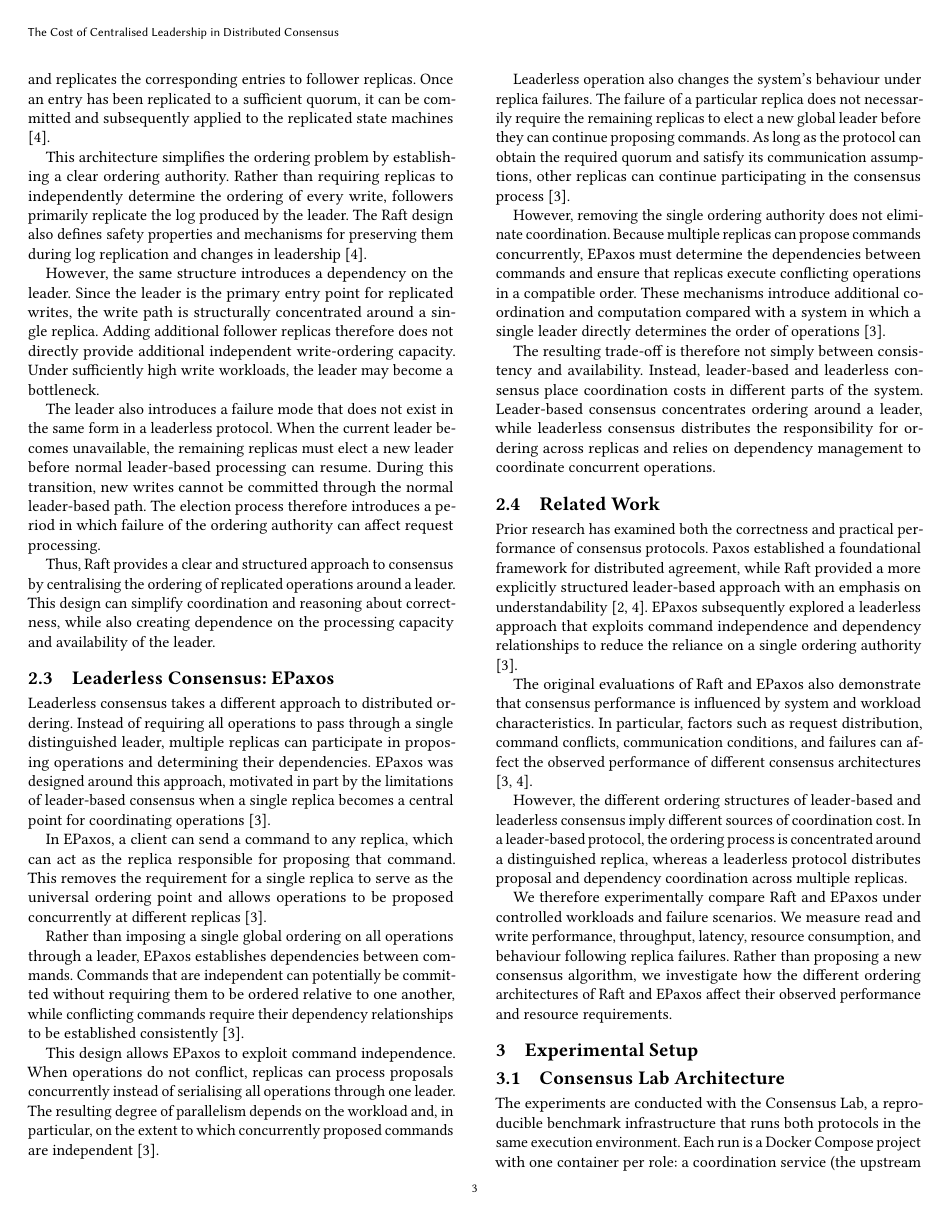
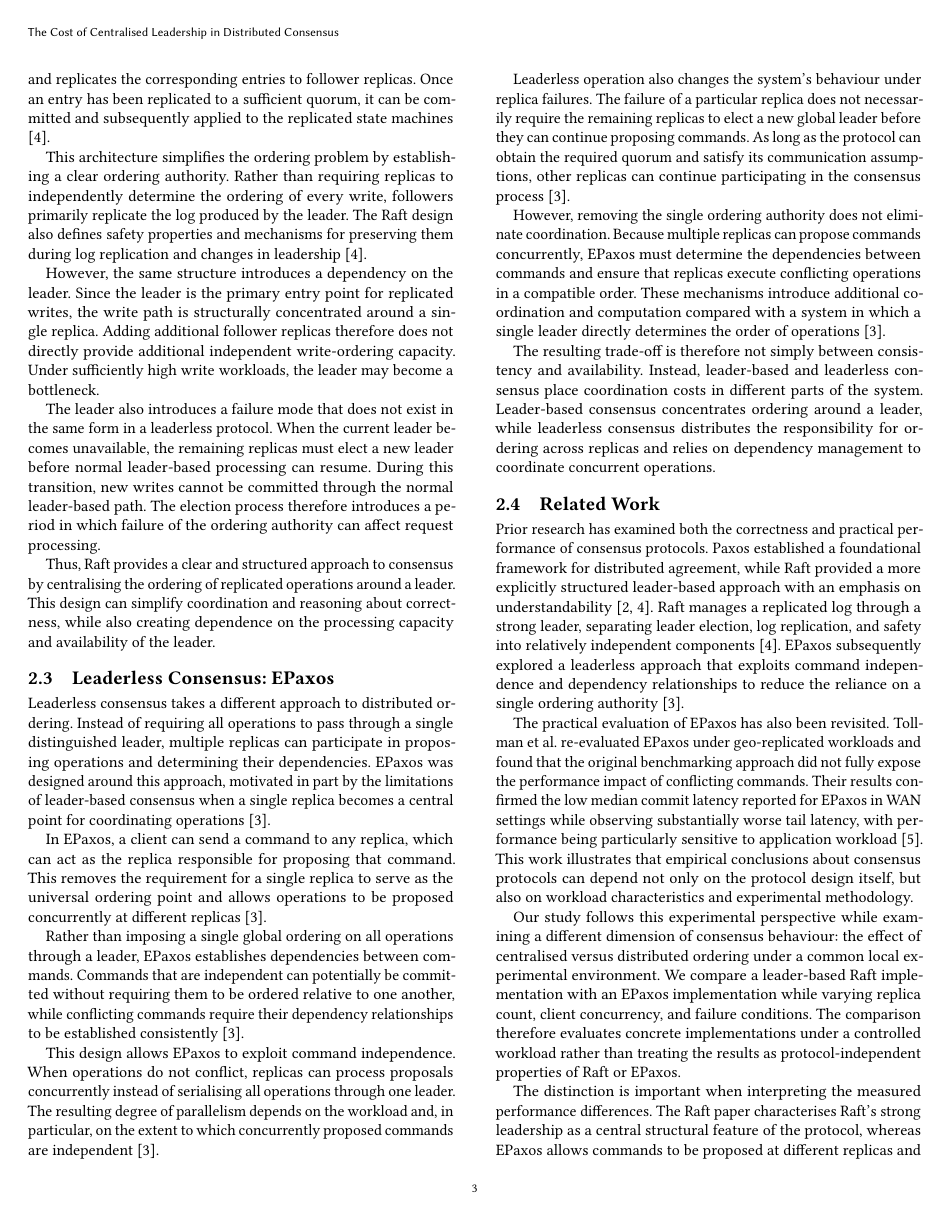
Before and after one commit to Sephy314/Leader-consensus-comparison, a LaTeX paper (paper/main.tex, which reads paper/sections/02-background-related-work.tex): page 3 of 11. Compiled offline with pdfLaTeX.

Commit message:
Extend the related work with the EPaxos re-evaluation
Adds Tollman et al. (NSDI 21) and their finding that the original EPaxos benchmarking approach did not expose the full impact of conflicting commands, which bears directly on the conflict-ratio sweep reported here. The section now also states why the comparison is evidence about the evaluated implementations under a controlled workload rather than protocol-independent properties of the protocols.

The bibliography entry is formatted like the rest of the file (family name first, a url for the USENIX version, trailing newline), and the multi-key citations pick up the space after the comma that the other sections use.

```diff
--- a/paper/sections/02-background-related-work.tex
+++ b/paper/sections/02-background-related-work.tex
@@ -43,10 +43,12 @@ The resulting trade-off is therefore not simply between consistency and availabi
 
 \subsection{Related Work}
 
-Prior research has examined both the correctness and practical performance of consensus protocols. Paxos established a foundational framework for distributed agreement, while Raft provided a more explicitly structured leader-based approach with an emphasis on understandability \cite{lamport1998parttime, ongaro2014raft}. EPaxos subsequently explored a leaderless approach that exploits command independence and dependency relationships to reduce the reliance on a single ordering authority \cite{moraru2013epaxos}.
+Prior research has examined both the correctness and practical performance of consensus protocols. Paxos established a foundational framework for distributed agreement, while Raft provided a more explicitly structured leader-based approach with an emphasis on understandability \cite{lamport1998parttime, ongaro2014raft}. Raft manages a replicated log through a strong leader, separating leader election, log replication, and safety into relatively independent components \cite{ongaro2014raft}. EPaxos subsequently explored a leaderless approach that exploits command independence and dependency relationships to reduce the reliance on a single ordering authority \cite{moraru2013epaxos}.
 
-The original evaluations of Raft and EPaxos also demonstrate that consensus performance is influenced by system and workload characteristics. In particular, factors such as request distribution, command conflicts, communication conditions, and failures can affect the observed performance of different consensus architectures \cite{ongaro2014raft, moraru2013epaxos}.
+The practical evaluation of EPaxos has also been revisited. Tollman et al. re-evaluated EPaxos under geo-replicated workloads and found that the original benchmarking approach did not fully expose the performance impact of conflicting commands. Their results confirmed the low median commit latency reported for EPaxos in WAN settings while observing substantially worse tail latency, with performance being particularly sensitive to application workload \cite{tollman2021epaxos}. This work illustrates that empirical conclusions about consensus protocols can depend not only on the protocol design itself, but also on workload characteristics and experimental methodology.
 
-However, the different ordering structures of leader-based and leaderless consensus imply different sources of coordination cost. In a leader-based protocol, the ordering process is concentrated around a distinguished replica, whereas a leaderless protocol distributes proposal and dependency coordination across multiple replicas.
+Our study follows this experimental perspective while examining a different dimension of consensus behaviour: the effect of centralised versus distributed ordering under a common local experimental environment. We compare a leader-based Raft implementation with an EPaxos implementation while varying replica count, client concurrency, and failure conditions. The comparison therefore evaluates concrete implementations under a controlled workload rather than treating the results as protocol-independent properties of Raft or EPaxos.
 
-We therefore experimentally compare Raft and EPaxos under controlled workloads and failure scenarios. We measure read and write performance, throughput, latency, resource consumption, and behaviour following replica failures. Rather than proposing a new consensus algorithm, we investigate how the different ordering architectures of Raft and EPaxos affect their observed performance and resource requirements.
+The distinction is important when interpreting the measured performance differences. The Raft paper characterises Raft's strong leadership as a central structural feature of the protocol, whereas EPaxos allows commands to be proposed at different replicas and exploits command independence to avoid relying on a single ordering authority \cite{ongaro2014raft, moraru2013epaxos}. Our experiments investigate how these architectural differences manifest in throughput, latency, resource utilisation, and recovery behaviour under the evaluated workload.
+
+Accordingly, the results should be understood as evidence about the evaluated protocol implementations and experimental conditions, rather than as universal performance characteristics of all Raft and EPaxos implementations. This distinction is also reflected in the threats to validity discussed in Section~\ref{sec:threats}.
```
Also changed, not shown: paper/references.bib (+10 -0 lines).
